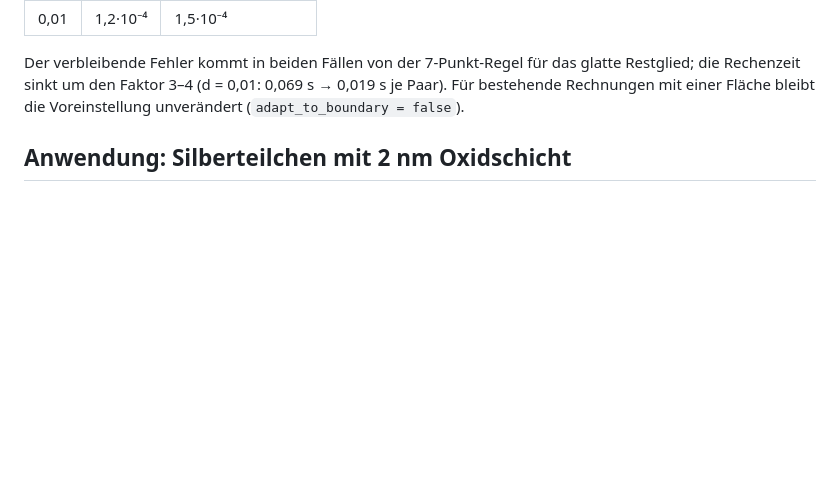
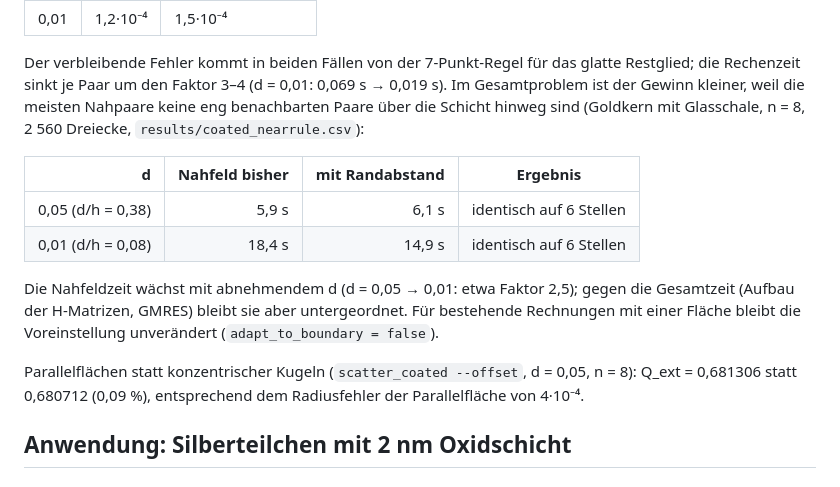
Before and after one commit to PhotonPower/CliffordBem, a Markdown page: docs/results_coated.md, the part around one of its changes. Rendered like a GitHub page; blank space fills up the shorter version.

```diff
--- a/docs/results_coated.md
+++ b/docs/results_coated.md
@@ -129,8 +129,21 @@ Zwei parallele Dreiecke (h ≈ 1) im Abstand d, Fehler gegen eine Referenz mit f
 | 0,01 | 1,2·10⁻⁴ | 1,5·10⁻⁴ |
 
 Der verbleibende Fehler kommt in beiden Fällen von der 7-Punkt-Regel für das glatte Restglied; die Rechenzeit sinkt
-um den Faktor 3–4 (d = 0,01: 0,069 s → 0,019 s je Paar). Für bestehende Rechnungen mit einer Fläche bleibt die
+je Paar um den Faktor 3–4 (d = 0,01: 0,069 s → 0,019 s). Im Gesamtproblem ist der Gewinn kleiner, weil die meisten
+Nahpaare keine eng benachbarten Paare über die Schicht hinweg sind (Goldkern mit Glasschale, n = 8, 2 560 Dreiecke,
+`results/coated_nearrule.csv`):
+
+| d | Nahfeld bisher | mit Randabstand | Ergebnis |
+|---:|---:|---:|---|
+| 0,05 (d/h = 0,38) | 5,9 s | 6,1 s | identisch auf 6 Stellen |
+| 0,01 (d/h = 0,08) | 18,4 s | 14,9 s | identisch auf 6 Stellen |
+
+Die Nahfeldzeit wächst mit abnehmendem d (d = 0,05 → 0,01: etwa Faktor 2,5); gegen die Gesamtzeit (Aufbau der
+H-Matrizen, GMRES) bleibt sie aber untergeordnet. Für bestehende Rechnungen mit einer Fläche bleibt die
 Voreinstellung unverändert (`adapt_to_boundary = false`).
+
+Parallelflächen statt konzentrischer Kugeln (`scatter_coated --offset`, d = 0,05, n = 8): Q_ext = 0,681306 statt
+0,680712 (0,09 %), entsprechend dem Radiusfehler der Parallelfläche von 4·10⁻⁴.
 
 ## Anwendung: Silberteilchen mit 2 nm Oxidschicht
 
```
Also changed, not shown: other parts of docs/results_coated.md (+26 -0 lines), README.md (+3 -2 lines), docs/fig_coated_agcube.png (added), 7 other files.
